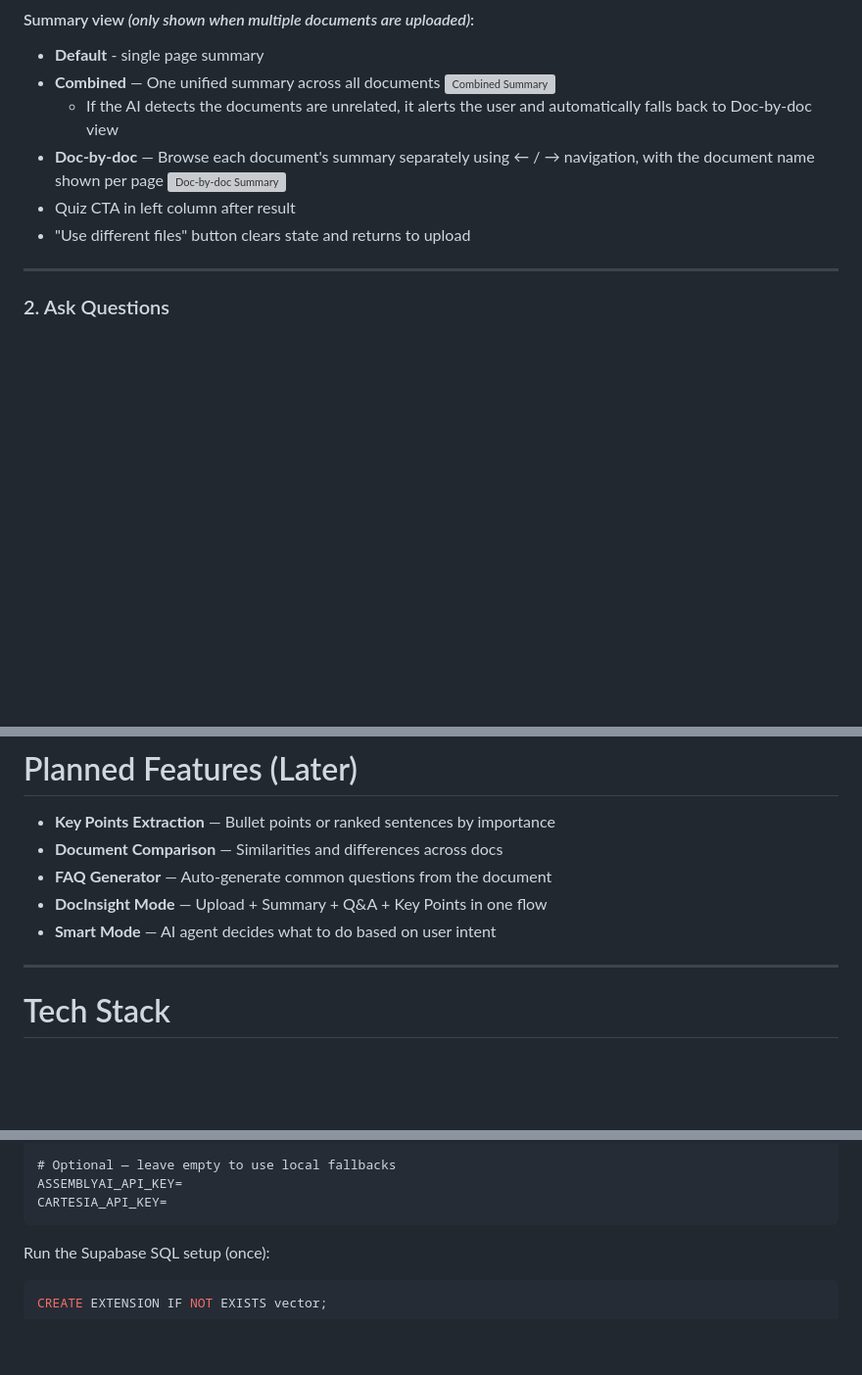
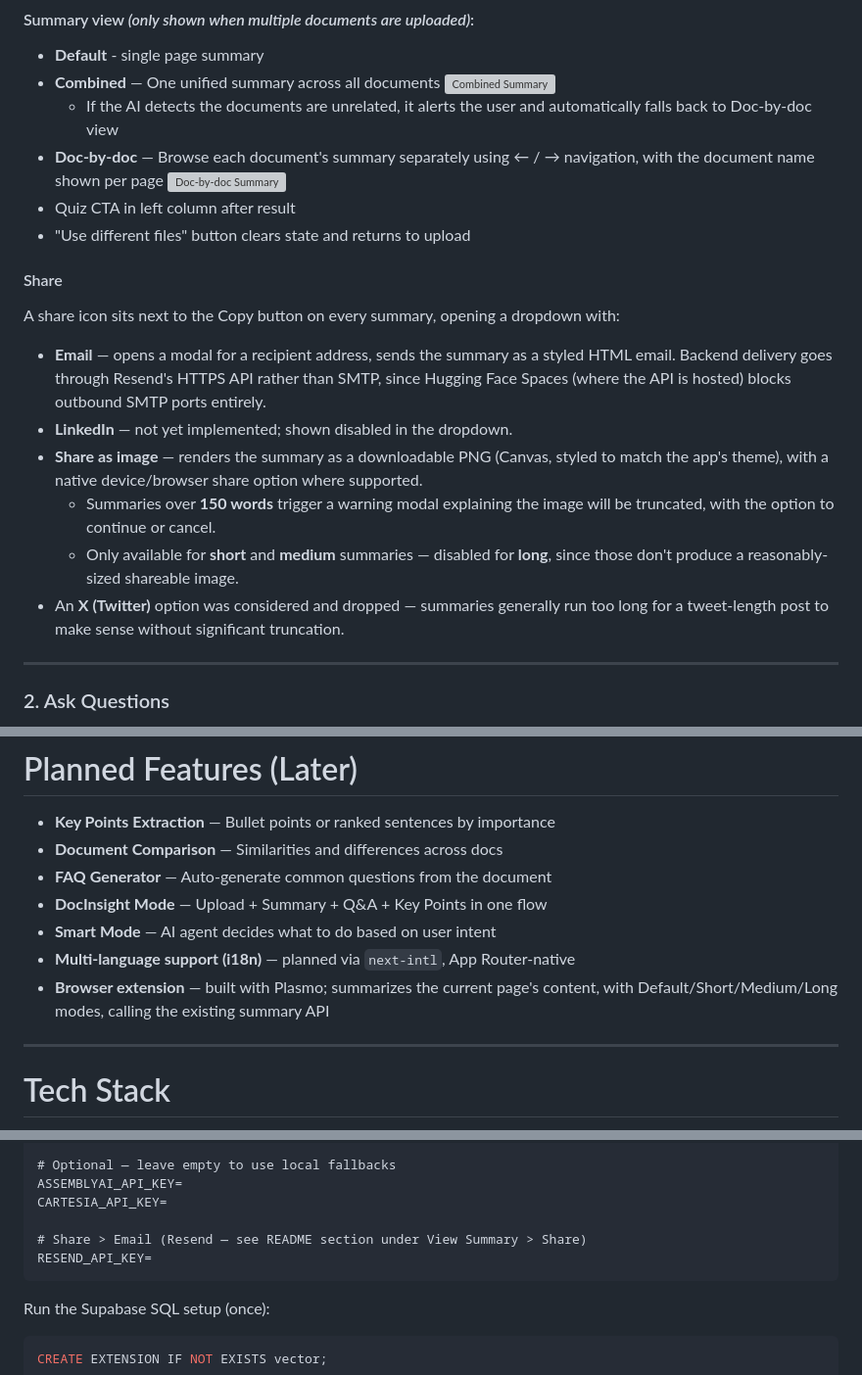
Before and after one commit to Hikmahx/QuizMe, a Markdown page: README.md, 3 parts joined by grey strips. Shown at 98% size. Rendered like a GitHub page; blank space fills up the shorter version; grey boxes are pictures that could not be loaded.

Commit message:
Add sharing functionality to summaries with email and image options

````diff
--- a/README.md
+++ b/README.md
@@ -112,6 +112,18 @@ Quiz CTA available on every result page
   ![Doc-by-doc Summary](./client/public/readme/quizme-doc-by-doc.png)
 - Quiz CTA in left column after result
 - "Use different files" button clears state and returns to upload
+
+#### Share
+
+A share icon sits next to the Copy button on every summary, opening a dropdown with:
+
+- **Email** — opens a modal for a recipient address, sends the summary as a styled HTML email. Backend delivery goes through Resend's HTTPS API rather than SMTP, since Hugging Face Spaces (where the API is hosted) blocks outbound SMTP ports entirely.
+- **LinkedIn** — not yet implemented; shown disabled in the dropdown.
+- **Share as image** — renders the summary as a downloadable PNG (Canvas, styled to match the app's theme), with a native device/browser share option where supported.
+  - Summaries over **150 words** trigger a warning modal explaining the image will be truncated, with the option to continue or cancel.
+  - Only available for **short** and **medium** summaries — disabled for **long**, since those don't produce a reasonably-sized shareable image.
+- An **X (Twitter)** option was considered and dropped — summaries generally run too long for a tweet-length post to make sense without significant truncation.
+
 ---
 
 ### 2. Ask Questions
@@ -281,6 +293,8 @@ The **"Quiz yourself"** button is a persistent feature across all pages — not
 - **FAQ Generator** — Auto-generate common questions from the document
 - **DocInsight Mode** — Upload + Summary + Q&A + Key Points in one flow
 - **Smart Mode** — AI agent decides what to do based on user intent
+- **Multi-language support (i18n)** — planned via `next-intl`, App Router-native
+- **Browser extension** — built with Plasmo; summarizes the current page's content, with Default/Short/Medium/Long modes, calling the existing summary API
 
 ---
 
@@ -436,6 +451,9 @@ GROQ_API_KEY=your_groq_key
 # Optional — leave empty to use local fallbacks
 ASSEMBLYAI_API_KEY=
 CARTESIA_API_KEY=
+
+# Share > Email (Resend — see README section under View Summary > Share)
+RESEND_API_KEY=
 ```
 
 Run the Supabase SQL setup (once):
````
Also changed, not shown: other parts of README.md (+1 -0 lines).
